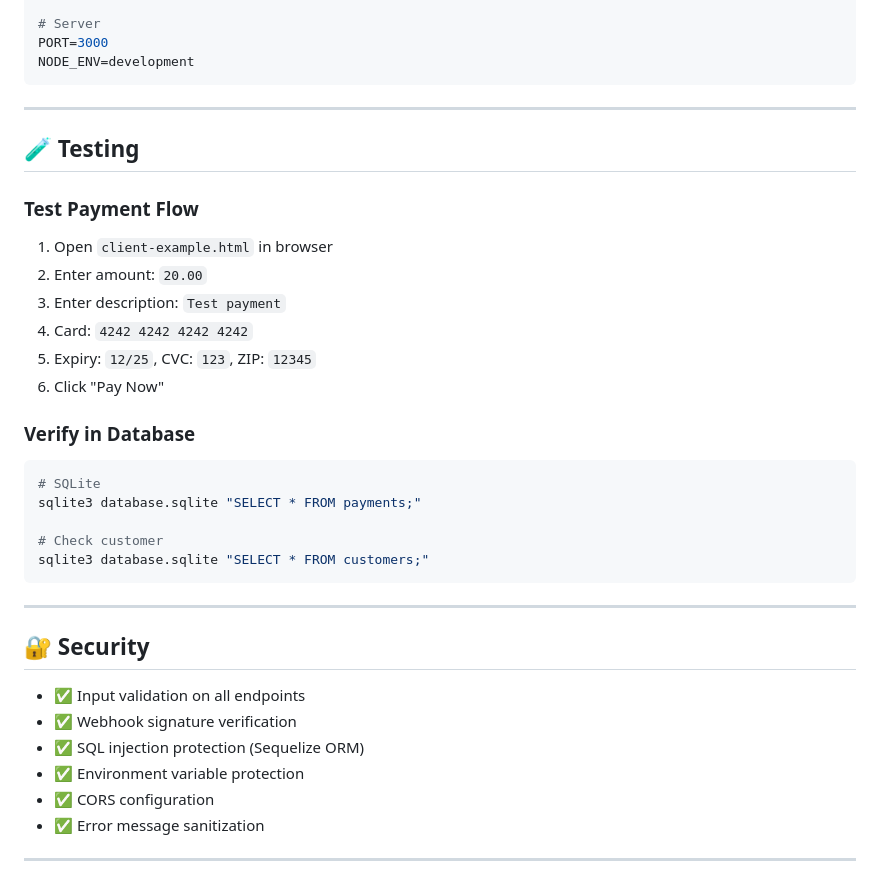
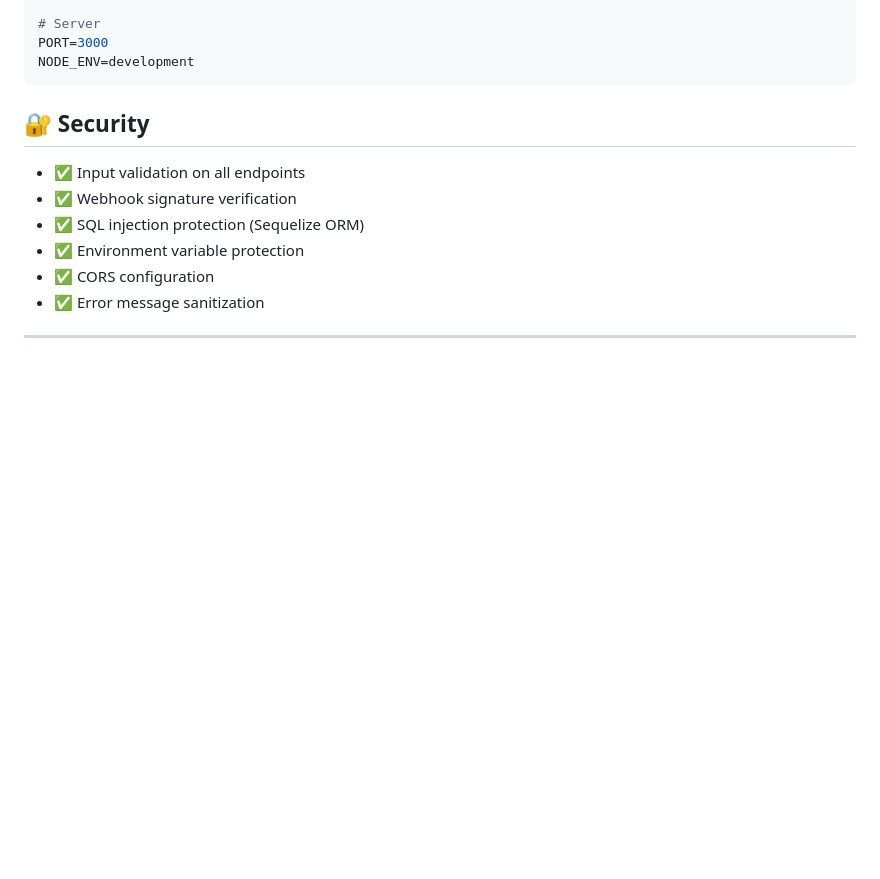
Before and after one commit to RIMBUNHIENG/payway_intagration, a Markdown page: README.md, the part around one of its changes. GitHub-like rendering; blank space fills up the shorter version.

````diff
--- a/README.md
+++ b/README.md
@@ -226,30 +179,6 @@ PORT=3000
 NODE_ENV=development
 ```
 
----
-
-## 🧪 Testing
-
-### Test Payment Flow
-
-1. Open `client-example.html` in browser
-2. Enter amount: `20.00`
-3. Enter description: `Test payment`
-4. Card: `4242 4242 4242 4242`
-5. Expiry: `12/25`, CVC: `123`, ZIP: `12345`
-6. Click "Pay Now"
-
-### Verify in Database
-
-```bash
-# SQLite
-sqlite3 database.sqlite "SELECT * FROM payments;"
-
-# Check customer
-sqlite3 database.sqlite "SELECT * FROM customers;"
-```
-
----
 
 ## 🔐 Security
 
````
Also changed, not shown: other parts of README.md (+1 -48 lines).
